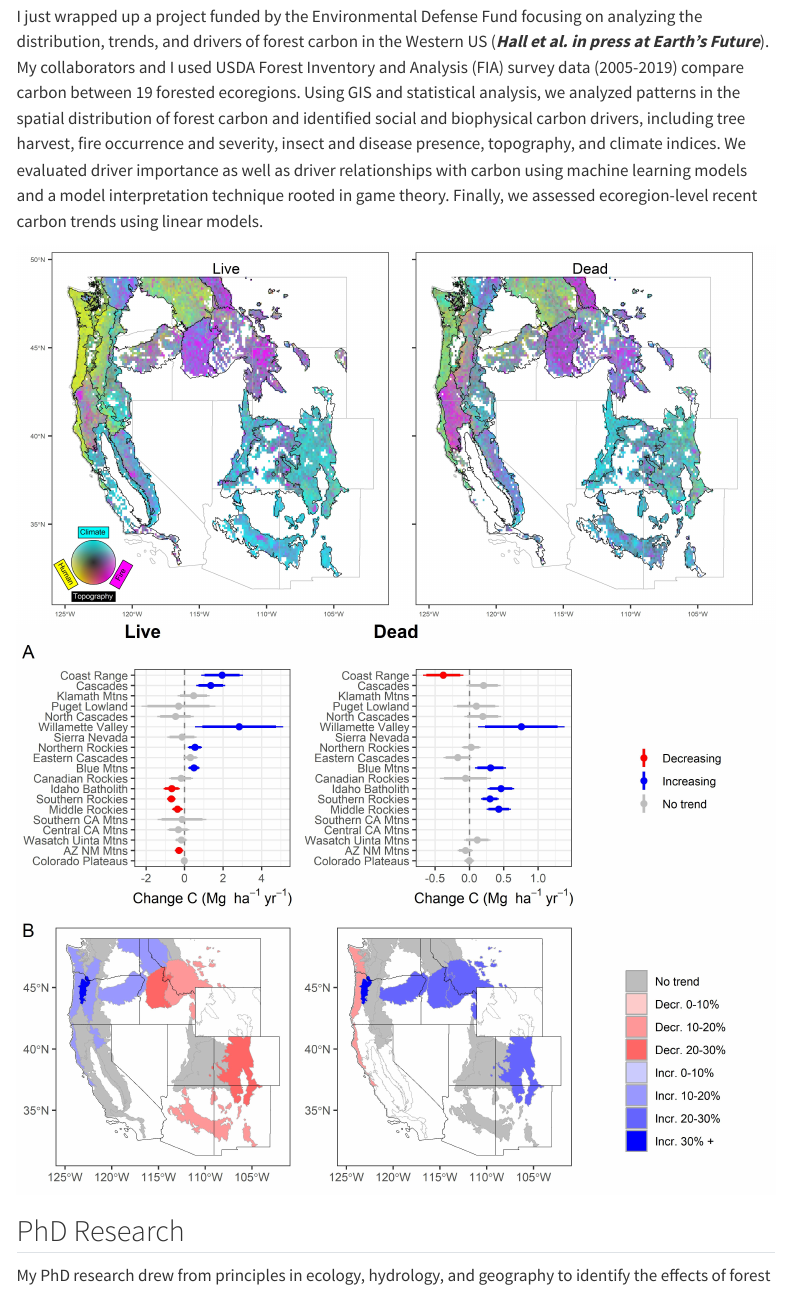
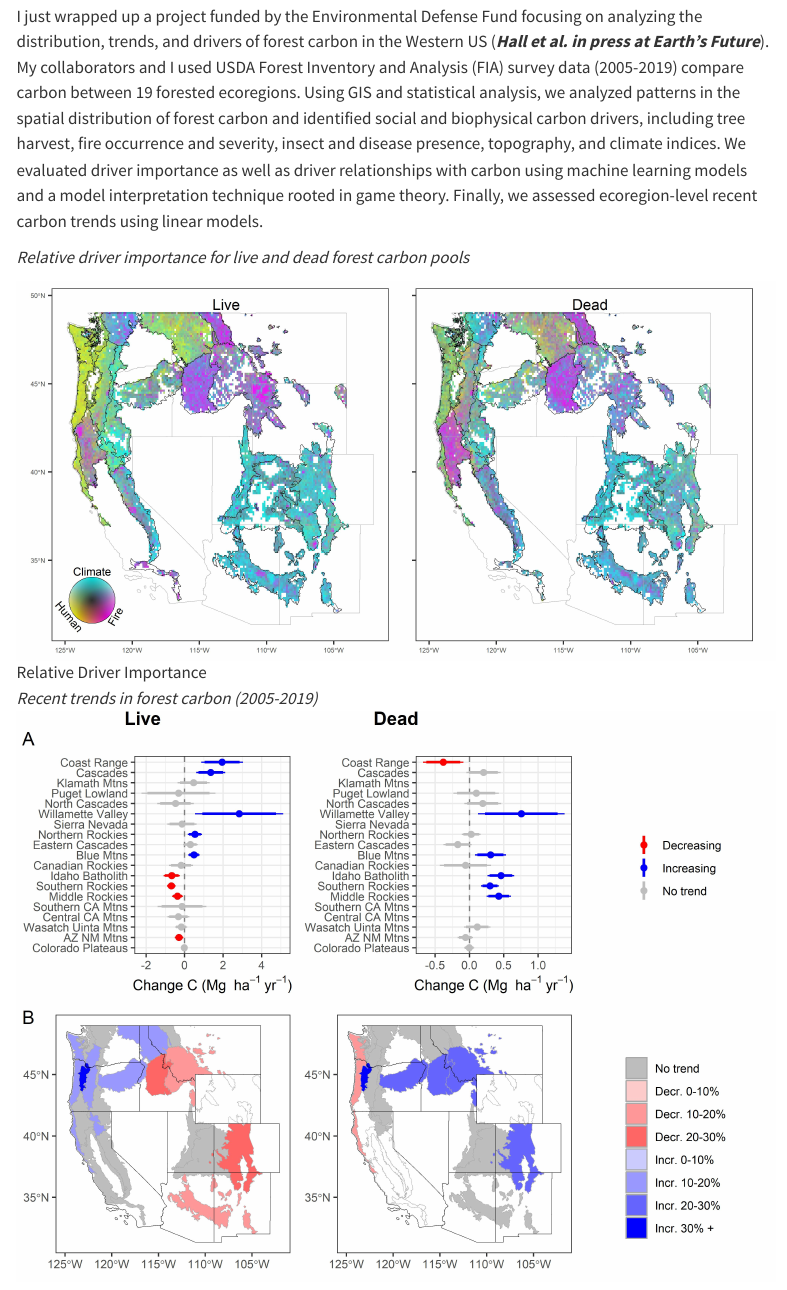
Before and after one commit to jazlynnhall/jazlynnhall.com, a Quarto document (about.qmd): the page in a window 1100 px wide, from 240 px down. Rendered offline with R 4.5, knitr and Pandoc in place of Quarto, with nearby package versions; menus at the side of the page are left out.

Commit message:
add postdoc info

```diff
--- a/about.qmd
+++ b/about.qmd
@@ -8,8 +8,11 @@ I graduated from the University of Wyoming in 2011 with degrees in Geography and
 
 I just wrapped up a project funded by the Environmental Defense Fund focusing on analyzing the distribution, trends, and drivers of forest carbon in the Western US (***Hall et al. in press at Earth's Future***). My collaborators and I used USDA Forest Inventory and Analysis (FIA) survey data (2005-2019) compare carbon between 19 forested ecoregions. Using GIS and statistical analysis, we analyzed patterns in the spatial distribution of forest carbon and identified social and biophysical carbon drivers, including tree harvest, fire occurrence and severity, insect and disease presence, topography, and climate indices. We evaluated driver importance as well as driver relationships with carbon using machine learning models and a model interpretation technique rooted in game theory. Finally, we assessed ecoregion-level recent carbon trends using linear models.
 
+*Relative driver importance for live and dead forest carbon pools*
+
 ![Relative Driver Importance](Hall2024_Figure2_map_grouped_importance_12km_livedead.jpg)
-![Recent Carbon Trends](Hall2024_Figure5_CTrends_livedead.jpg)
+
+*Recent trends in forest carbon (2005-2019)* ![Recent Carbon Trends](Hall2024_Figure5_CTrends_livedead.jpg)
 
 ## PhD Research
 
```
Also changed, not shown: Hall2024_Figure2_map_grouped_importance_12km_livedead.jpg.
